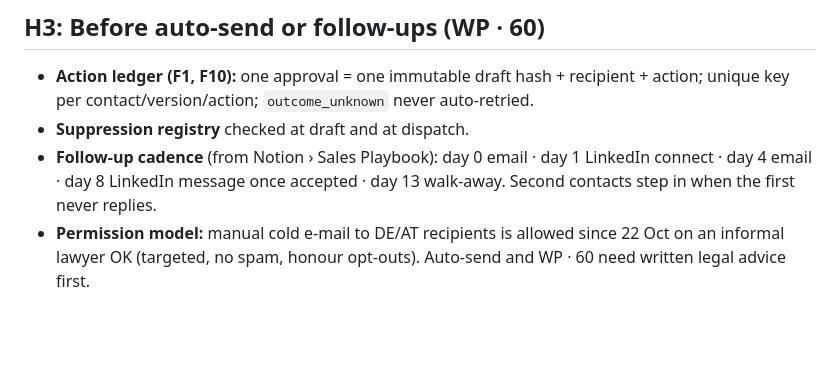
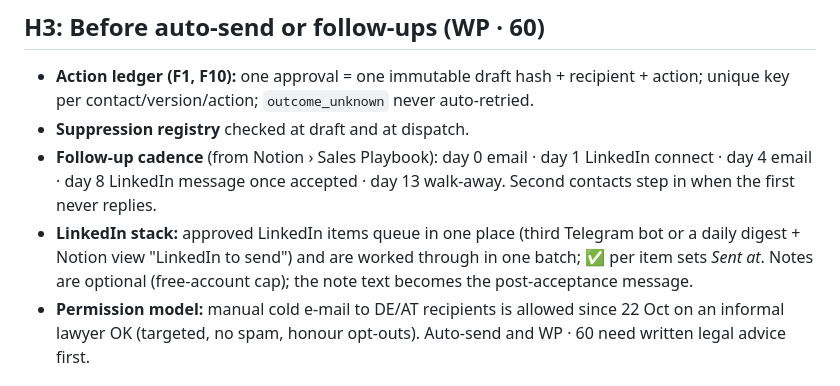
Before and after one commit to NoahHofmann/waypoint-engine, a Markdown page: docs/roadmap.md, the part around the change. GitHub-like rendering; blank space fills up the shorter version.

```diff
--- a/docs/roadmap.md
+++ b/docs/roadmap.md
@@ -26,6 +26,7 @@ Bug fixes only; each is small and has a regression fixture in `tools/`.
 - **Action ledger (F1, F10):** one approval = one immutable draft hash + recipient + action; unique key per contact/version/action; `outcome_unknown` never auto-retried.
 - **Suppression registry** checked at draft and at dispatch.
 - **Follow-up cadence** (from Notion › Sales Playbook): day 0 email · day 1 LinkedIn connect · day 4 email · day 8 LinkedIn message once accepted · day 13 walk-away. Second contacts step in when the first never replies.
+- **LinkedIn stack:** approved LinkedIn items queue in one place (third Telegram bot or a daily digest + Notion view "LinkedIn to send") and are worked through in one batch; ✅ per item sets *Sent at*. Notes are optional (free-account cap); the note text becomes the post-acceptance message.
 - **Permission model:** manual cold e-mail to DE/AT recipients is allowed since 22 Oct on an informal lawyer OK (targeted, no spam, honour opt-outs). Auto-send and WP · 60 need written legal advice first.
 
 ## H4: Only when a client pays for an engine deployment
```
Also changed, not shown: docs/STATE.md (+2 -3 lines), docs/decision-log.md (+3 -0 lines).
